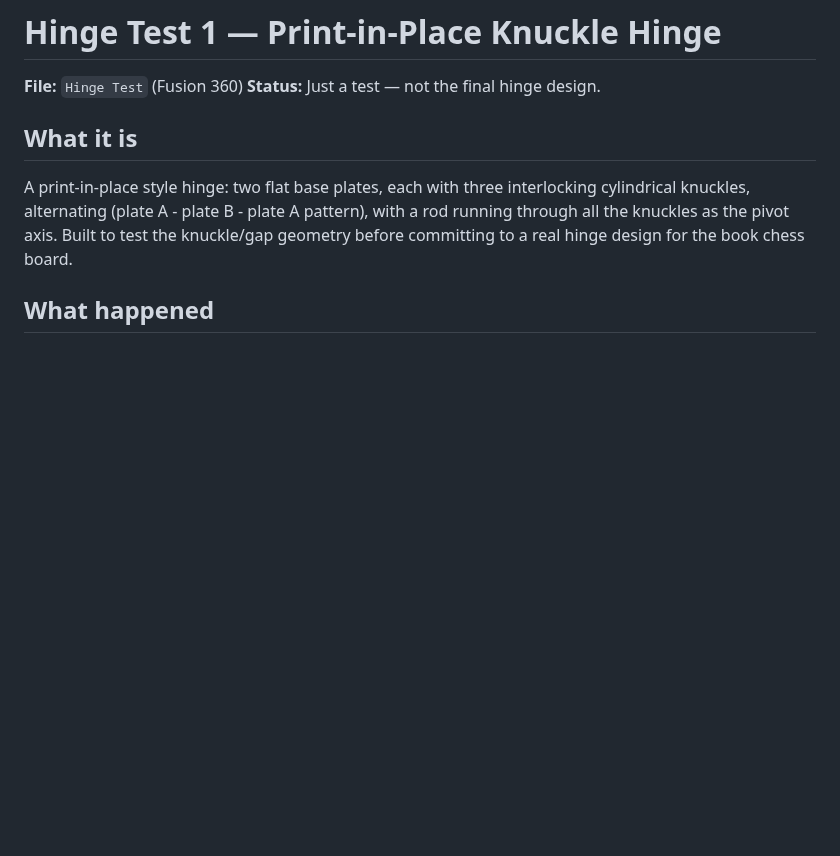
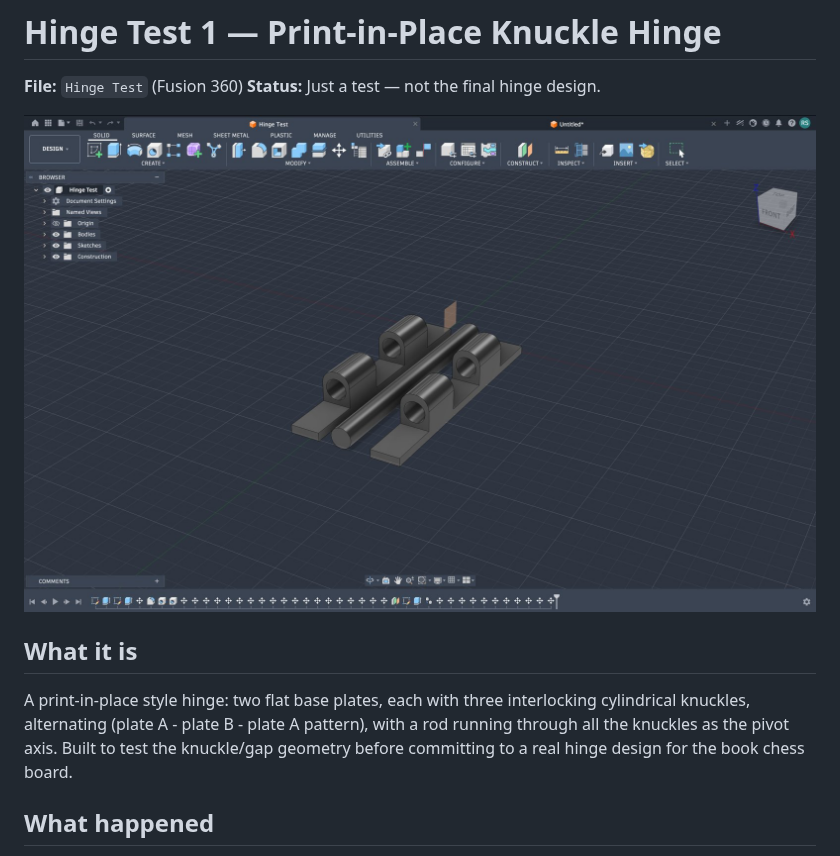
Before and after one commit to RywnSwn/DT-Portfolio, a Markdown page: process-log/hinge-test-1.md, the part around the change. Drawn GitHub-style; pictures changed too: assets/hinge-test/hinge-test-1-fusion.jpg (added); blank space fills up the shorter version.

Commit message:
Add real brainstorm and hinge-test images, link into existing notes
Co-Authored-By: Claude Sonnet 5 <noreply@anthropic.com>
Claude-Session: https://claude.ai/code/session_013YDzPy75c1YdC6cvomCo34

```diff
--- a/process-log/hinge-test-1.md
+++ b/process-log/hinge-test-1.md
@@ -2,6 +2,8 @@
 
 **File:** `Hinge Test` (Fusion 360)
 **Status:** Just a test — not the final hinge design.
+
+![Hinge test in Fusion 360](../assets/hinge-test/hinge-test-1-fusion.jpg)
 
 ## What it is
 A print-in-place style hinge: two flat base plates, each with three interlocking cylindrical knuckles, alternating (plate A - plate B - plate A pattern), with a rod running through all the knuckles as the pivot axis. Built to test the knuckle/gap geometry before committing to a real hinge design for the book chess board.
```
Also changed, not shown: brainstorms/2026-08-25-dt-ideas-brainstorm.md (+3 -1 lines), assets/brainstorm/dt-ideas-brainstorm.jpg (added).
